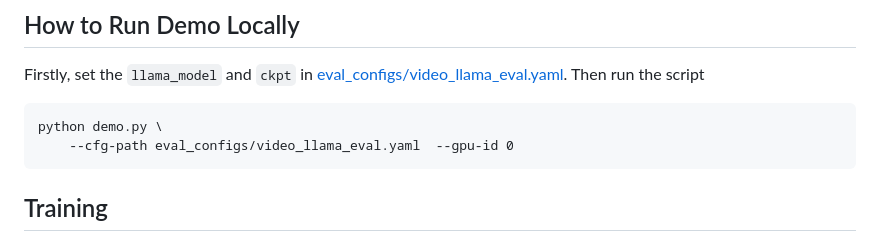
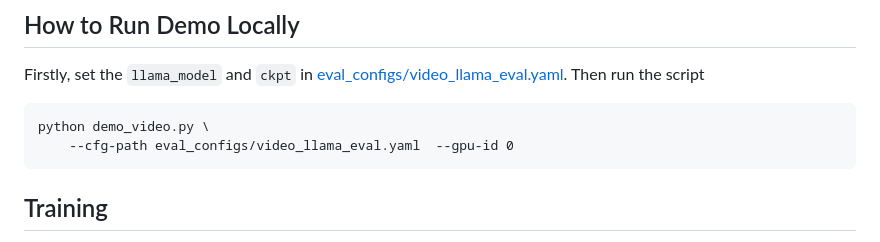
Before and after one commit to DAMO-NLP-SG/Video-LLaMA, a Markdown page: README.md, the part around the change. Drawn GitHub-style.

Commit message:
Fix demo path in local run

````diff
--- a/README.md
+++ b/README.md
@@ -73,7 +73,7 @@ python apply_delta.py \
 Firstly, set the `llama_model` and `ckpt` in [eval_configs/video_llama_eval.yaml](./eval_configs/video_llama_eval.yaml).
 Then run the script
 ```
-python demo.py \
+python demo_video.py \
     --cfg-path eval_configs/video_llama_eval.yaml  --gpu-id 0
 ```
 
````
